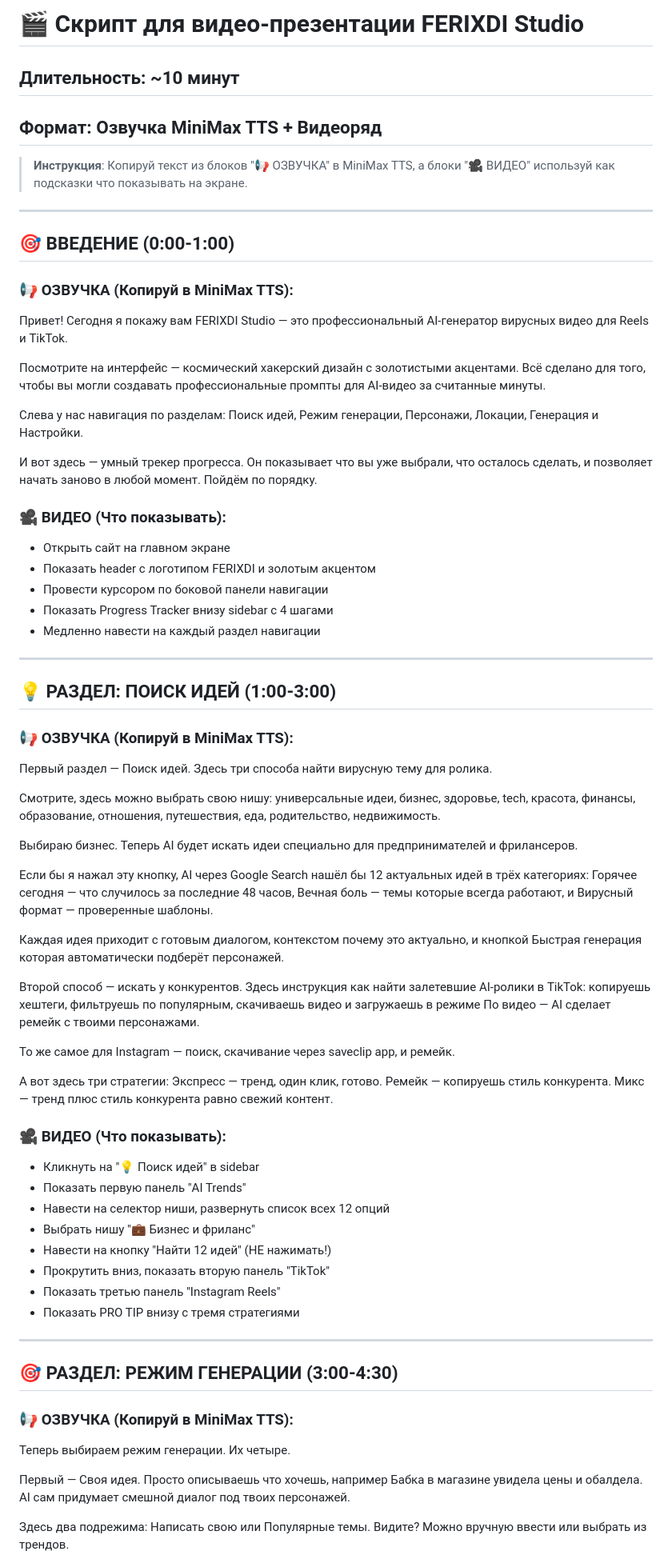
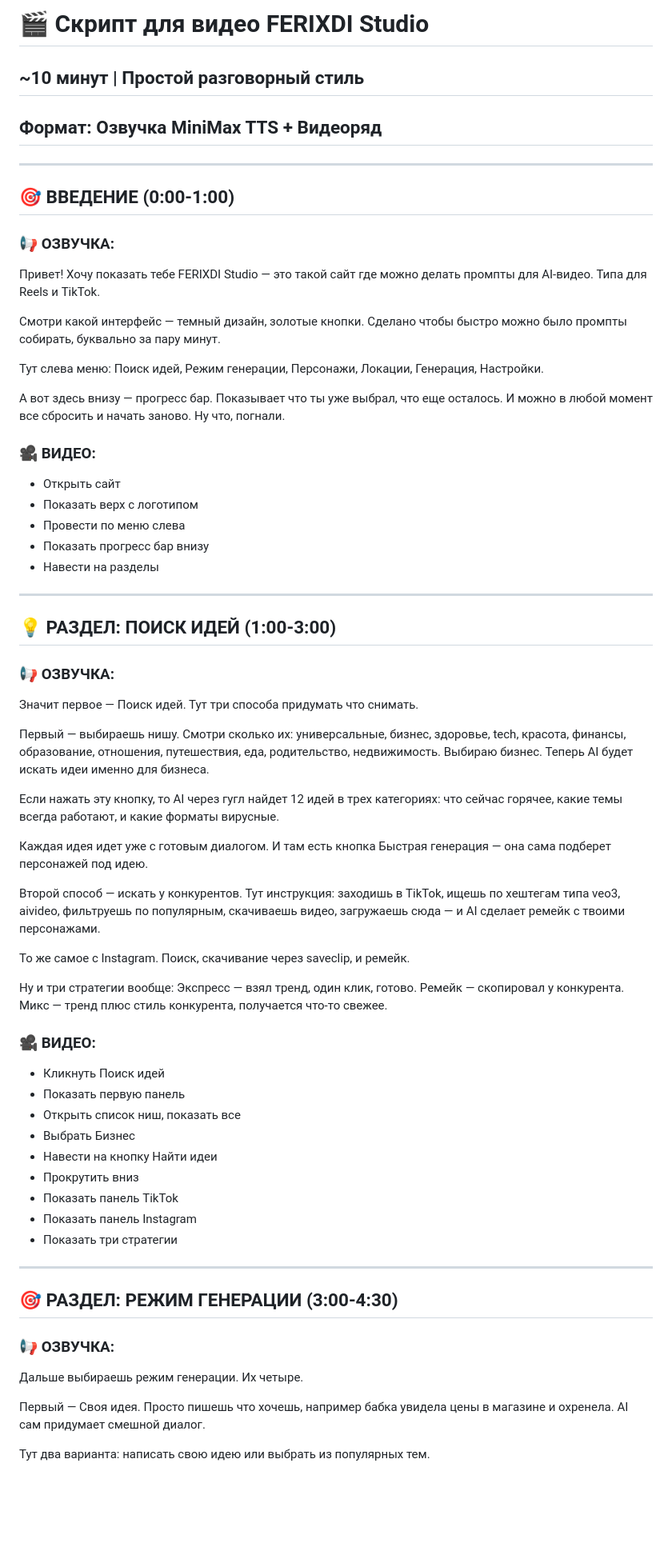
Before and after one commit to ferixdi-png/ferixdi_studio, a Markdown page: VIDEO_SCRIPT.md, the part around one of its changes. Shown at 80% size. GitHub-like rendering; blank space fills up the shorter version.

```diff
--- a/VIDEO_SCRIPT.md
+++ b/VIDEO_SCRIPT.md
@@ -1,73 +1,70 @@
-# 🎬 Скрипт для видео-презентации FERIXDI Studio
-## Длительность: ~10 минут
+# 🎬 Скрипт для видео FERIXDI Studio
+## ~10 минут | Простой разговорный стиль
 ## Формат: Озвучка MiniMax TTS + Видеоряд
-
-> **Инструкция**: Копируй текст из блоков "📢 ОЗВУЧКА" в MiniMax TTS, а блоки "🎥 ВИДЕО" используй как подсказки что показывать на экране.
 
 ---
 
 ## 🎯 ВВЕДЕНИЕ (0:00-1:00)
 
-### 📢 ОЗВУЧКА (Копируй в MiniMax TTS):
+### 📢 ОЗВУЧКА:
 
-Привет! Сегодня я покажу вам FERIXDI Studio — это профессиональный AI-генератор вирусных видео для Reels и TikTok.
+Привет! Хочу показать тебе FERIXDI Studio — это такой сайт где можно делать промпты для AI-видео. Типа для Reels и TikTok.
 
-Посмотрите на интерфейс — космический хакерский дизайн с золотистыми акцентами. Всё сделано для того, чтобы вы могли создавать профессиональные промпты для AI-видео за считанные минуты.
+Смотри какой интерфейс — темный дизайн, золотые кнопки. Сделано чтобы быстро можно было промпты собирать, буквально за пару минут.
 
-Слева у нас навигация по разделам: Поиск идей, Режим генерации, Персонажи, Локации, Генерация и Настройки.
+Тут слева меню: Поиск идей, Режим генерации, Персонажи, Локации, Генерация, Настройки.
 
-И вот здесь — умный трекер прогресса. Он показывает что вы уже выбрали, что осталось сделать, и позволяет начать заново в любой момент. Пойдём по порядку.
+А вот здесь внизу — прогресс бар. Показывает что ты уже выбрал, что еще осталось. И можно в любой момент все сбросить и начать заново. Ну что, погнали.
 
-### 🎥 ВИДЕО (Что показывать):
+### 🎥 ВИДЕО:
 
-- Открыть сайт на главном экране
-- Показать header с логотипом FERIXDI и золотым акцентом
-- Провести курсором по боковой панели навигации
-- Показать Progress Tracker внизу sidebar с 4 шагами
-- Медленно навести на каждый раздел навигации
+- Открыть сайт
+- Показать верх с логотипом
+- Провести по меню слева
+- Показать прогресс бар внизу
+- Навести на разделы
 
 ---
 
 ## 💡 РАЗДЕЛ: ПОИСК ИДЕЙ (1:00-3:00)
 
-### 📢 ОЗВУЧКА (Копируй в MiniMax TTS):
+### 📢 ОЗВУЧКА:
 
-Первый раздел — Поиск идей. Здесь три способа найти вирусную тему для ролика.
+Значит первое — Поиск идей. Тут три способа придумать что снимать.
 
-Смотрите, здесь можно выбрать свою нишу: универсальные идеи, бизнес, здоровье, tech, красота, финансы, образование, отношения, путешествия, еда, родительство, недвижимость.
+Первый — выбираешь нишу. Смотри сколько их: универсальные, бизнес, здоровье, tech, красота, финансы, образование, отношения, путешествия, еда, родительство, недвижимость. Выбираю бизнес. Теперь AI будет искать идеи именно для бизнеса.
 
-Выбираю бизнес. Теперь AI будет искать идеи специально для предпринимателей и фрилансеров.
+Если нажать эту кнопку, то AI через гугл найдет 12 идей в трех категориях: что сейчас горячее, какие темы всегда работают, и какие форматы вирусные.
 
-Если бы я нажал эту кнопку, AI через Google Search нашёл бы 12 актуальных идей в трёх категориях: Горячее сегодня — что случилось за последние 48 часов, Вечная боль — темы которые всегда работают, и Вирусный формат — проверенные шаблоны.
+Каждая идея идет уже с готовым диалогом. И там есть кнопка Быстрая генерация — она сама подберет персонажей под идею.
 
-Каждая идея приходит с готовым диалогом, контекстом почему это актуально, и кнопкой Быстрая генерация которая автоматически подберёт персонажей.
+Второй способ — искать у конкурентов. Тут инструкция: заходишь в TikTok, ищешь по хештегам типа veo3, aivideo, фильтруешь по популярным, скачиваешь видео, загружаешь сюда — и AI сделает ремейк с твоими персонажами.
 
-Второй способ — искать у конкурентов. Здесь инструкция как найти залетевшие AI-ролики в TikTok: копируешь хештеги, фильтруешь по популярным, скачиваешь видео и загружаешь в режиме По видео — AI сделает ремейк с твоими персонажами.
+То же самое с Instagram. Поиск, скачивание через saveclip, и ремейк.
 
-То же самое для Instagram — поиск, скачивание через saveclip app, и ремейк.
+Ну и три стратегии вообще: Экспресс — взял тренд, один клик, готово. Ремейк — скопировал у конкурента. Микс — тренд плюс стиль конкурента, получается что-то свежее.
 
-А вот здесь три стратегии: Экспресс — тренд, один клик, готово. Ремейк — копируешь стиль конкурента. Микс — тренд плюс стиль конкурента равно свежий контент.
+### 🎥 ВИДЕО:
 
-### 🎥 ВИДЕО (Что показывать):
-
-- Кликнуть на "💡 Поиск идей" в sidebar
-- Показать первую панель "AI Trends"
-- Навести на селектор ниши, развернуть список всех 12 опций
-- Выбрать нишу "💼 Бизнес и фриланс"
-- Навести на кнопку "Найти 12 идей" (НЕ нажимать!)
-- Прокрутить вниз, показать вторую панель "TikTok"
-- Показать третью панель "Instagram Reels"
-- Показать PRO TIP внизу с тремя стратегиями
+- Кликнуть Поиск идей
+- Показать первую панель
+- Открыть список ниш, показать все
+- Выбрать Бизнес
+- Навести на кнопку Найти идеи
+- Прокрутить вниз
+- Показать панель TikTok
+- Показать панель Instagram
+- Показать три стратегии
 
 ---
 
 ## 🎯 РАЗДЕЛ: РЕЖИМ ГЕНЕРАЦИИ (3:00-4:30)
 
-### 📢 ОЗВУЧКА (Копируй в MiniMax TTS):
+### 📢 ОЗВУЧКА:
 
-Теперь выбираем режим генерации. Их четыре.
+Дальше выбираешь режим генерации. Их четыре.
 
-Первый — Своя идея. Просто описываешь что хочешь, например Бабка в магазине увидела цены и обалдела. AI сам придумает смешной диалог под твоих персонажей.
+Первый — Своя идея. Просто пишешь что хочешь, например бабка увидела цены в магазине и охренела. AI сам придумает смешной диалог.
 
-Здесь два подрежима: Написать свою или Популярные темы. Видите? Можно вручную ввести или выбрать из трендов.
+Тут два варианта: написать свою идею или выбрать из популярных тем.
 
```
Also changed, not shown: other parts of VIDEO_SCRIPT.md (+121 -124 lines).
